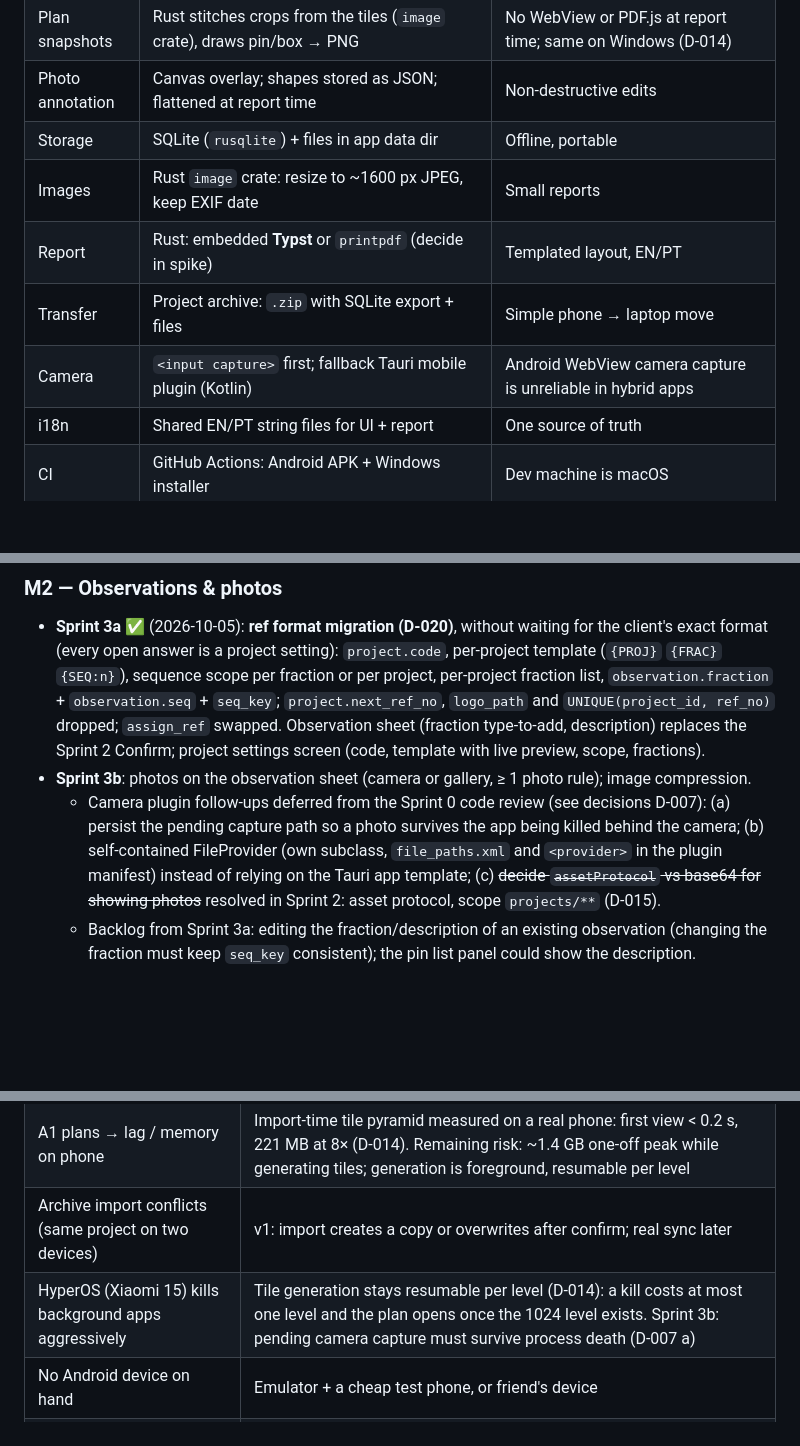
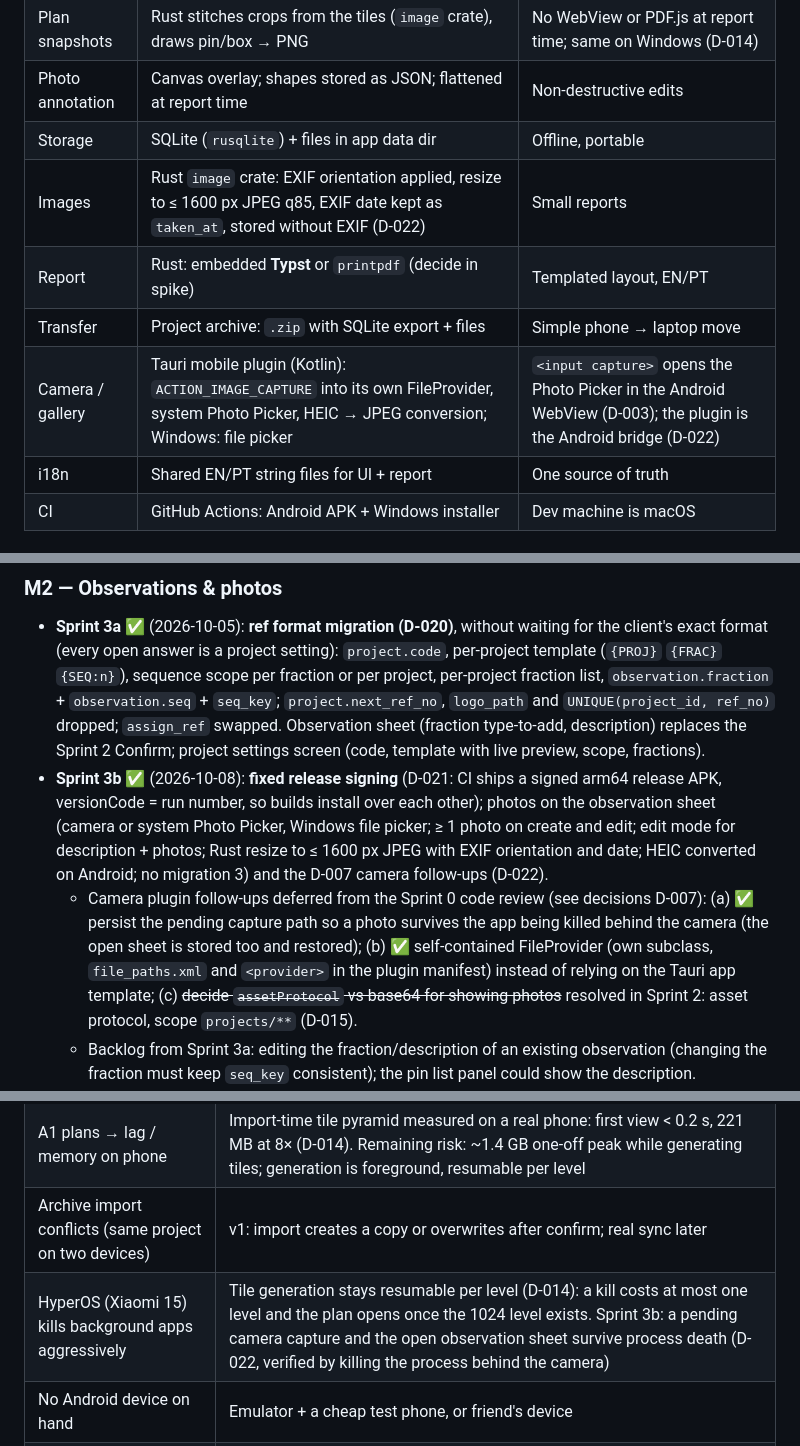
Before and after one commit to metambuy/checkflat, a Markdown page: docs/checkflatPLAN.md, 3 parts joined by grey strips. Drawn GitHub-style; blank space fills up the shorter version.

```diff
--- a/docs/checkflatPLAN.md
+++ b/docs/checkflatPLAN.md
@@ -69,10 +69,10 @@ Offline-first app for real-estate site visits: load PDF plans, drop numbered pin
 | Plan snapshots | Rust stitches crops from the tiles (`image` crate), draws pin/box → PNG | No WebView or PDF.js at report time; same on Windows (D-014) |
 | Photo annotation | Canvas overlay; shapes stored as JSON; flattened at report time | Non-destructive edits |
 | Storage | SQLite (`rusqlite`) + files in app data dir | Offline, portable |
-| Images | Rust `image` crate: resize to ~1600 px JPEG, keep EXIF date | Small reports |
+| Images | Rust `image` crate: EXIF orientation applied, resize to ≤ 1600 px JPEG q85, EXIF date kept as `taken_at`, stored without EXIF (D-022) | Small reports |
 | Report | Rust: embedded **Typst** or `printpdf` (decide in spike) | Templated layout, EN/PT |
 | Transfer | Project archive: `.zip` with SQLite export + files | Simple phone → laptop move |
-| Camera | `<input capture>` first; fallback Tauri mobile plugin (Kotlin) | Android WebView camera capture is unreliable in hybrid apps |
+| Camera / gallery | Tauri mobile plugin (Kotlin): `ACTION_IMAGE_CAPTURE` into its own FileProvider, system Photo Picker, HEIC → JPEG conversion; Windows: file picker | `<input capture>` opens the Photo Picker in the Android WebView (D-003); the plugin is the Android bridge (D-022) |
 | i18n | Shared EN/PT string files for UI + report | One source of truth |
 | CI | GitHub Actions: Android APK + Windows installer | Dev machine is macOS |
 
@@ -105,8 +105,8 @@ Note: observations belong to the project (not one visit) so they can carry over;
 
 ### M2 — Observations & photos
 - **Sprint 3a** ✅ (2026-10-05): **ref format migration (D-020)**, without waiting for the client's exact format (every open answer is a project setting): `project.code`, per-project template (`{PROJ}` `{FRAC}` `{SEQ:n}`), sequence scope per fraction or per project, per-project fraction list, `observation.fraction` + `observation.seq` + `seq_key`; `project.next_ref_no`, `logo_path` and `UNIQUE(project_id, ref_no)` dropped; `assign_ref` swapped. Observation sheet (fraction type-to-add, description) replaces the Sprint 2 Confirm; project settings screen (code, template with live preview, scope, fractions).
-- **Sprint 3b**: photos on the observation sheet (camera or gallery, ≥ 1 photo rule); image compression.
-  - Camera plugin follow-ups deferred from the Sprint 0 code review (see decisions D-007): (a) persist the pending capture path so a photo survives the app being killed behind the camera; (b) self-contained FileProvider (own subclass, `file_paths.xml` and `<provider>` in the plugin manifest) instead of relying on the Tauri app template; (c) ~~decide `assetProtocol` vs base64 for showing photos~~ resolved in Sprint 2: asset protocol, scope `projects/**` (D-015).
+- **Sprint 3b** ✅ (2026-10-08): **fixed release signing** (D-021: CI ships a signed arm64 release APK, versionCode = run number, so builds install over each other); photos on the observation sheet (camera or system Photo Picker, Windows file picker; ≥ 1 photo on create and edit; edit mode for description + photos; Rust resize to ≤ 1600 px JPEG with EXIF orientation and date; HEIC converted on Android; no migration 3) and the D-007 camera follow-ups (D-022).
+  - Camera plugin follow-ups deferred from the Sprint 0 code review (see decisions D-007): (a) ✅ persist the pending capture path so a photo survives the app being killed behind the camera (the open sheet is stored too and restored); (b) ✅ self-contained FileProvider (own subclass, `file_paths.xml` and `<provider>` in the plugin manifest) instead of relying on the Tauri app template; (c) ~~decide `assetProtocol` vs base64 for showing photos~~ resolved in Sprint 2: asset protocol, scope `projects/**` (D-015).
   - Backlog from Sprint 3a: editing the fraction/description of an existing observation (changing the fraction must keep `seq_key` consistent); the pin list panel could show the description.
 - **Sprint 4**: photo annotation (ellipse, arrow, freehand); observation list + jump-to-pin.
   - Backlog from Sprint 2: pins overlap at fit when many are close together (smaller markers or clustering at low zoom); the import dialog still says "Choose a PDF…" for the ~3 s the picker result takes on EMUI (show "Reading PDF…" as soon as the picker closes). Tile cache: one fsync pass per level in `write_manifest` instead of one per tile (D-019: ≈ +10 s on the A1 plan's one-off preparation on the P30).
@@ -139,6 +139,6 @@ Note: observations belong to the project (not one visit) so they can carry over;
 | Camera capture in Android WebView | Spike in Sprint 0; Kotlin plugin fallback |
 | A1 plans → lag / memory on phone | Import-time tile pyramid measured on a real phone: first view < 0.2 s, 221 MB at 8× (D-014). Remaining risk: ~1.4 GB one-off peak while generating tiles; generation is foreground, resumable per level |
 | Archive import conflicts (same project on two devices) | v1: import creates a copy or overwrites after confirm; real sync later |
-| HyperOS (Xiaomi 15) kills background apps aggressively | Tile generation stays resumable per level (D-014): a kill costs at most one level and the plan opens once the 1024 level exists. Sprint 3b: pending camera capture must survive process death (D-007 a) |
+| HyperOS (Xiaomi 15) kills background apps aggressively | Tile generation stays resumable per level (D-014): a kill costs at most one level and the plan opens once the 1024 level exists. Sprint 3b: a pending camera capture and the open observation sheet survive process death (D-022, verified by killing the process behind the camera) |
 | No Android device on hand | Emulator + a cheap test phone, or friend's device |
 | Windows build from macOS | GitHub Actions Windows runner |
```
Also changed, not shown: CHANGELOG.md (+8 -0 lines), docs/decisions.md (+6 -2 lines).
